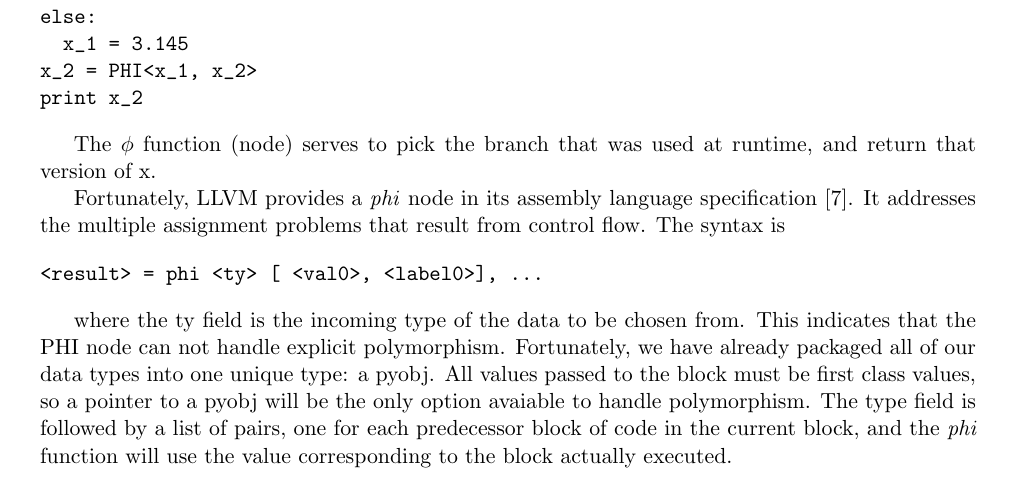
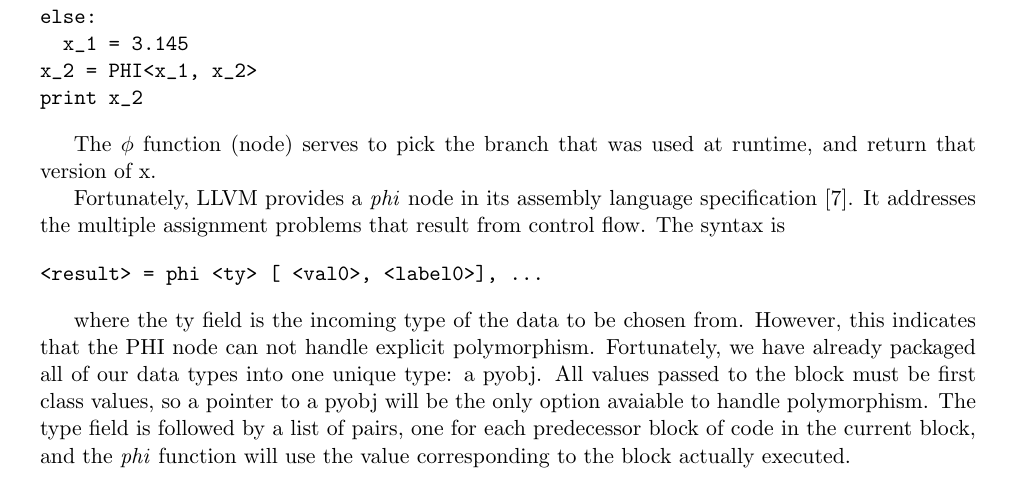
Before and after one commit to asayler/CU-CS5525-PythonCompiler, a LaTeX paper (reports/report.tex): part of page 2 of 5, cut so that both start at the same text. Compiled offline with pdfLaTeX.

Commit message:
Added a however

```diff
--- a/reports/report.tex
+++ b/reports/report.tex
@@ -241,7 +241,7 @@ problems that result from control flow. The syntax is
 \end{verbatim}
 
 where the ty field is the incoming type of the data to be chosen
-from. This indicates that the PHI node can not handle explicit
+from. However, this indicates that the PHI node can not handle explicit
 polymorphism. Fortunately, we have already packaged all of our data
 types into one unique type: a pyobj. All values passed to the block
 must be first class values, so a pointer to a pyobj will be the only
```
Also changed, not shown: reports/Makefile.
